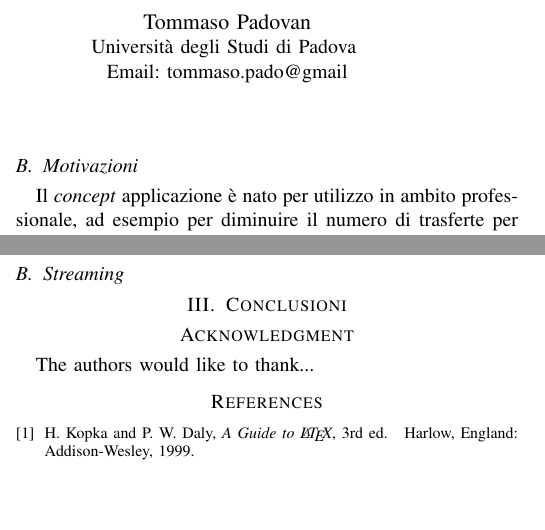
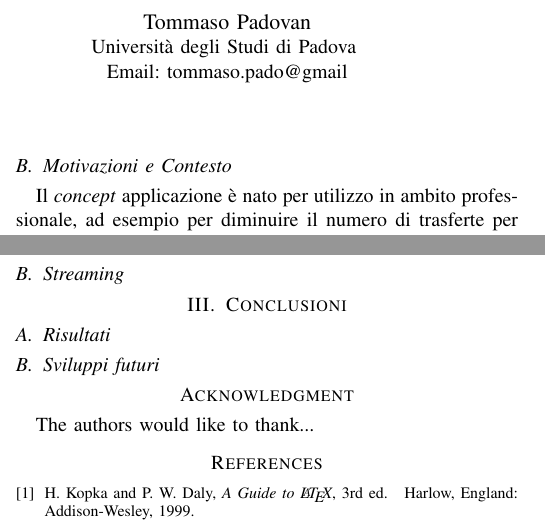
Before and after one commit to TommasoPadovan/EraStreamingReport, a LaTeX paper (bare_conf.tex): two parts of the columns of the page, joined at a grey line, cut so that both start at the same text, the shorter picture padded with empty space. Compiled offline with pdfLaTeX; a missing font is replaced by an installed copy or a similar font; a LaTeX package or settings file that is missing is left out.

Commit message:
rinominata subsection + migliorata struttura

```diff
--- a/bare_conf.tex
+++ b/bare_conf.tex
@@ -428,7 +428,7 @@ RTMP creato appositamente dagli autori.
 		Per questi motivi dunque si è scelto di sviluppare l'applicazione per smartphone, lasciando
 		il \textit{porting} o lo sviluppo di una \textit{companion-app} per un momento futuro.
 
-	\subsection{Motivazioni}
+	\subsection{Motivazioni e Contesto}
 		Il \textit{concept} applicazione è nato per utilizzo in ambito professionale,
 		ad esempio per diminuire il numero di trasferte per riparazione di macchinari oppure per
 		riceve veloce supporto in operazioni critiche in cui non c'è tempo o possibilità di attendere
@@ -465,6 +465,9 @@ RTMP creato appositamente dagli autori.
 
 \section{Conclusioni}
 
+	\subsection{Risultati}
+
+	\subsection{Sviluppi futuri}
 
 
 
```
Also changed, not shown: bare_conf.pdf.
